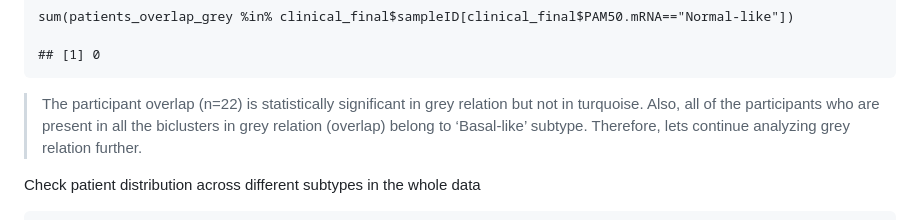
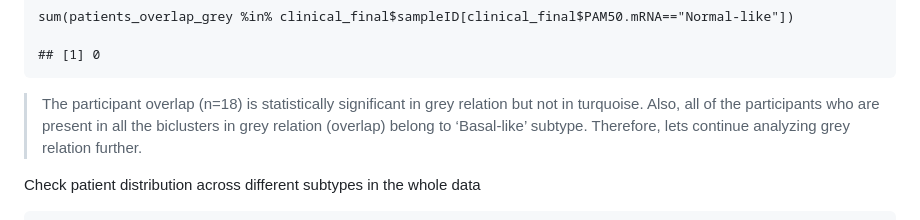
Before and after one commit to pmishra912/MOBAA, a Markdown page: README.md, the part around the change. Drawn GitHub-style.

```diff
--- a/README.md
+++ b/README.md
@@ -439,7 +439,7 @@ Check number of overlapped patients across different subtypes.
 
     ## [1] 0
 
-> The participant overlap (n=22) is statistically significant in grey
+> The participant overlap (n=18) is statistically significant in grey
 > relation but not in turquoise. Also, all of the participants who are
 > present in all the biclusters in grey relation (overlap) belong to
 > ‘Basal-like’ subtype. Therefore, lets continue analyzing grey relation
```
